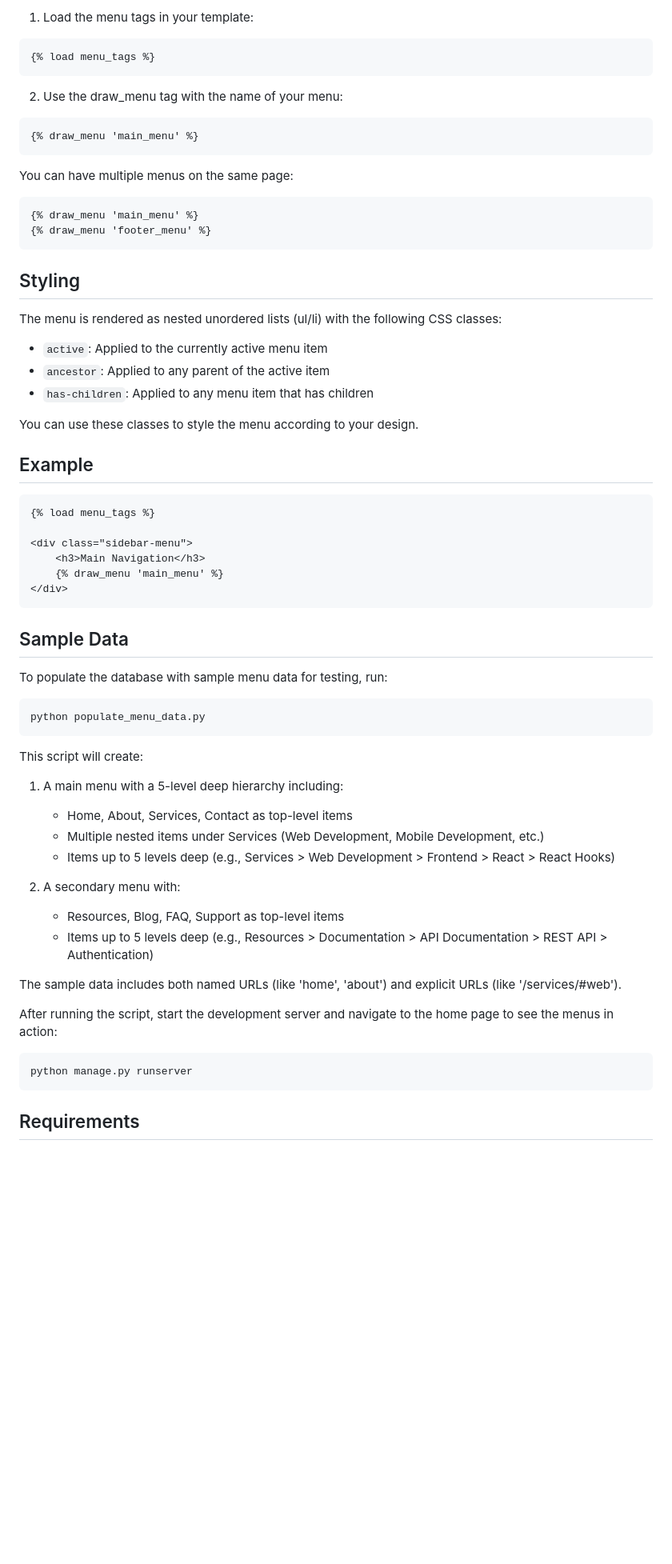
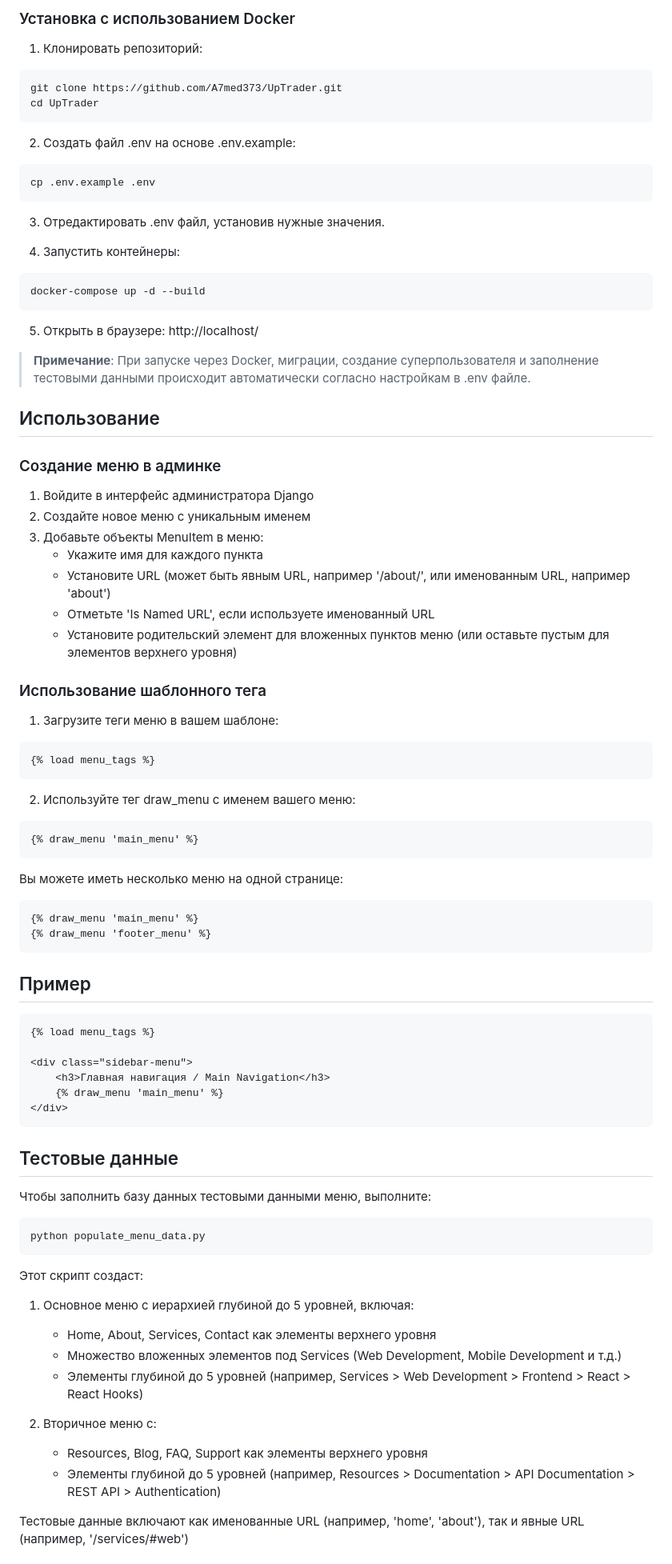
Before and after one commit to A7med373/UpTrader, a Markdown page: README.md, the part around the change printed below. Shown: that part at 80% size. Drawn GitHub-style; blank space fills up the shorter version.

````diff
--- a/README.md
+++ b/README.md
@@ -57,69 +82,94 @@ urlpatterns = [
 
-1. Load the menu tags in your template:
+### Установка с использованием Docker
+
+1. Клонировать репозиторий:
+
+```bash
+git clone https://github.com/A7med373/UpTrader.git
+cd UpTrader
+```
+
+2. Создать файл .env на основе .env.example:
+
+```bash
+cp .env.example .env
+```
+
+3. Отредактировать .env файл, установив нужные значения.
+
+4. Запустить контейнеры:
+
+```bash
+docker-compose up -d --build
+```
+
+5. Открыть в браузере: http://localhost/
+
+> **Примечание**: При запуске через Docker, миграции, создание суперпользователя и заполнение тестовыми данными происходит автоматически согласно настройкам в .env файле.
+>
+
+## Использование
+
+### Создание меню в админке
+
+1. Войдите в интерфейс администратора Django
+2. Создайте новое меню с уникальным именем
+3. Добавьте объекты MenuItem в меню:
+   - Укажите имя для каждого пункта
+   - Установите URL (может быть явным URL, например '/about/', или именованным URL, например 'about')
+   - Отметьте 'Is Named URL', если используете именованный URL
+   - Установите родительский элемент для вложенных пунктов меню (или оставьте пустым для элементов верхнего уровня)
+
+### Использование шаблонного тега
+
+1. Загрузите теги меню в вашем шаблоне:
 
 ```html
 {% load menu_tags %}
 ```
 
-2. Use the draw_menu tag with the name of your menu:
+2. Используйте тег draw_menu с именем вашего меню:
 
 ```html
 {% draw_menu 'main_menu' %}
 ```
 
-You can have multiple menus on the same page:
+Вы можете иметь несколько меню на одной странице:
 
 ```html
 {% draw_menu 'main_menu' %}
 {% draw_menu 'footer_menu' %}
 ```
-
-## Styling
-
-The menu is rendered as nested unordered lists (ul/li) with the following CSS classes:
-
-- `active`: Applied to the currently active menu item
-- `ancestor`: Applied to any parent of the active item
-- `has-children`: Applied to any menu item that has children
-
-You can use these classes to style the menu according to your design.
-
-## Example
+## Пример
 
 ```html
 {% load menu_tags %}
 
 <div class="sidebar-menu">
-    <h3>Main Navigation</h3>
+    <h3>Главная навигация / Main Navigation</h3>
     {% draw_menu 'main_menu' %}
 </div>
 ```
 
-## Sample Data
+## Тестовые данные
 
-To populate the database with sample menu data for testing, run:
-
+Чтобы заполнить базу данных тестовыми данными меню, выполните:
 ```bash
 python populate_menu_data.py
 ```
 
-This script will create:
-1. A main menu with a 5-level deep hierarchy including:
-   - Home, About, Services, Contact as top-level items
-   - Multiple nested items under Services (Web Development, Mobile Development, etc.)
-   - Items up to 5 levels deep (e.g., Services > Web Development > Frontend > React > React Hooks)
+Этот скрипт создаст:
 
-2. A secondary menu with:
-   - Resources, Blog, FAQ, Support as top-level items
-   - Items up to 5 levels deep (e.g., Resources > Documentation > API Documentation > REST API > Authentication)
+1. Основное меню с иерархией глубиной до 5 уровней, включая:
+   - Home, About, Services, Contact как элементы верхнего уровня
+   - Множество вложенных элементов под Services (Web Development, Mobile Development и т.д.)
+   - Элементы глубиной до 5 уровней (например, Services > Web Development > Frontend > React > React Hooks)
 
-The sample data includes both named URLs (like 'home', 'about') and explicit URLs (like '/services/#web').
+2. Вторичное меню с:
+   - Resources, Blog, FAQ, Support как элементы верхнего уровня
+   - Элементы глубиной до 5 уровней (например, Resources > Documentation > API Documentation > REST API > Authentication)
 
-After running the script, start the development server and navigate to the home page to see the menus in action:
+Тестовые данные включают как именованные URL (например, 'home', 'about'), так и явные URL (например, '/services/#web')
 
-```bash
-python manage.py runserver
-```
 
-## Requirements
 
````
Also changed, not shown: other parts of README.md (+105 -127 lines).
